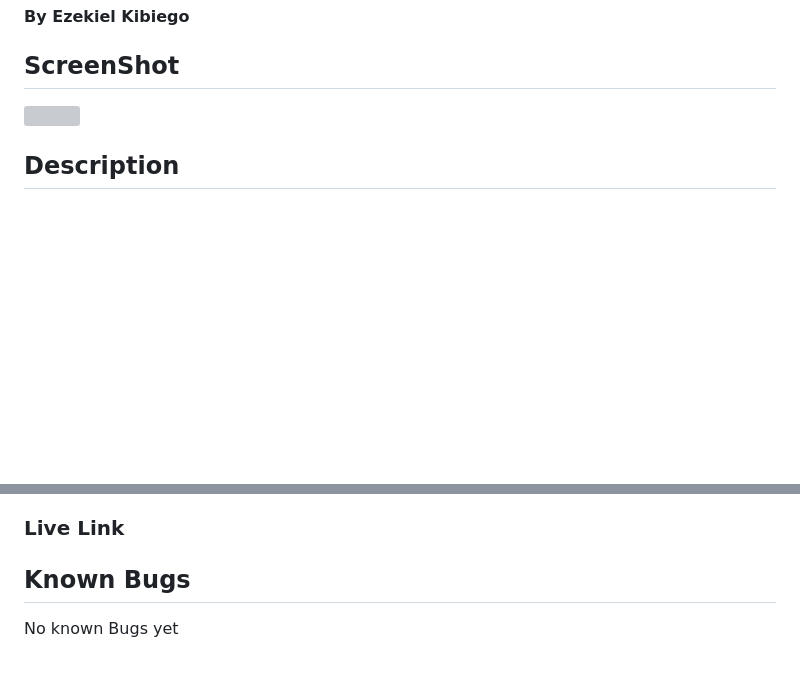
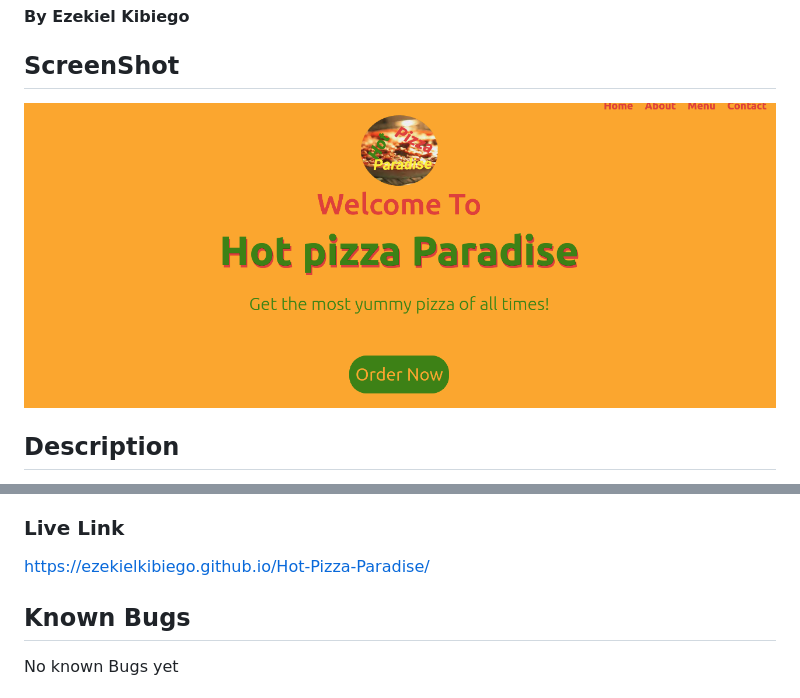
Before and after one commit to ezekielkibiego/Hot-Pizza-Paradise, a Markdown page: README.md, 2 parts joined by grey strips. Rendered like a GitHub page; pictures changed too: assets/Screenshot.png (added); blank space fills up the shorter version; grey boxes are pictures that could not be loaded.

Commit message:
add screenshot to readme file

```diff
--- a/README.md
+++ b/README.md
@@ -3,7 +3,7 @@
 #### By **Ezekiel Kibiego**
 
 ## ScreenShot
-<img src="">
+<img src="assets/Screenshot.png">
 
 ## Description
 This is a Pizza online Restaurant Web Application where users can order pizza and get it delivered to their homes and/or offices.
@@ -20,7 +20,7 @@ This is a Pizza online Restaurant Web Application where users can order pizza an
 
 ### Live Link
 
-<a></a>
+https://ezekielkibiego.github.io/Hot-Pizza-Paradise/
 
 ## Known Bugs
 
```
